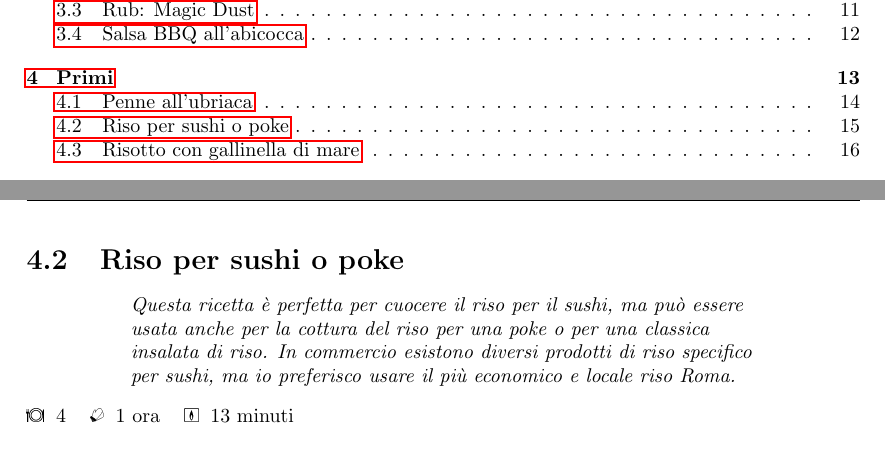
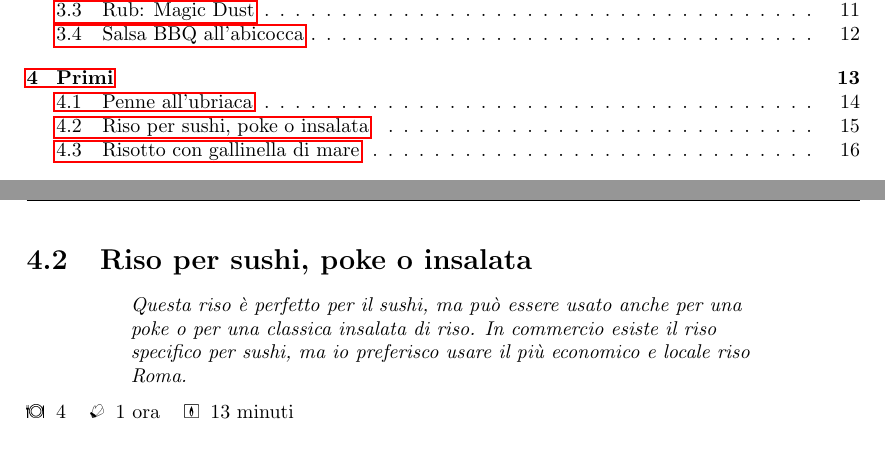
Before and after one commit to massimobarbieri/Appunti-di-cucina, a LaTeX document (appunti-di-cucina.tex, which reads Ricette/Primi/riso-per-sushi.tex): two parts of pages 2 and 18 of 46, joined at a grey line, cut so that both start at the same text. Compiled offline with pdfLaTeX.

Commit message:
Sistemata ricetta del riso per sushi

```diff
--- a/Ricette/Primi/riso-per-sushi.tex
+++ b/Ricette/Primi/riso-per-sushi.tex
@@ -1,4 +1,4 @@
-\recipe[Questa ricetta è perfetta per cuocere il riso per il sushi, ma può essere usata anche per la cottura del riso per una poke o per una classica insalata di riso. In commercio esistono diversi prodotti di riso specifico per sushi, ma io preferisco usare il più economico e locale riso Roma.]{Riso per sushi o poke}
+\recipe[Questa riso è perfetto per il sushi, ma può essere usato anche per una poke o per una classica insalata di riso. In commercio esiste il riso specifico per sushi, ma io preferisco usare il più economico e locale riso Roma.]{Riso per sushi, poke o insalata}
 \serves{4}
 \preptime{1 ora}
 \cooktime[Cottura]{13 minuti}
```
Also changed, not shown: appunti-di-cucina.pdf, Ricette/Primi/riso-per-sushi.tex (17 more changed lines), 6 other files.
